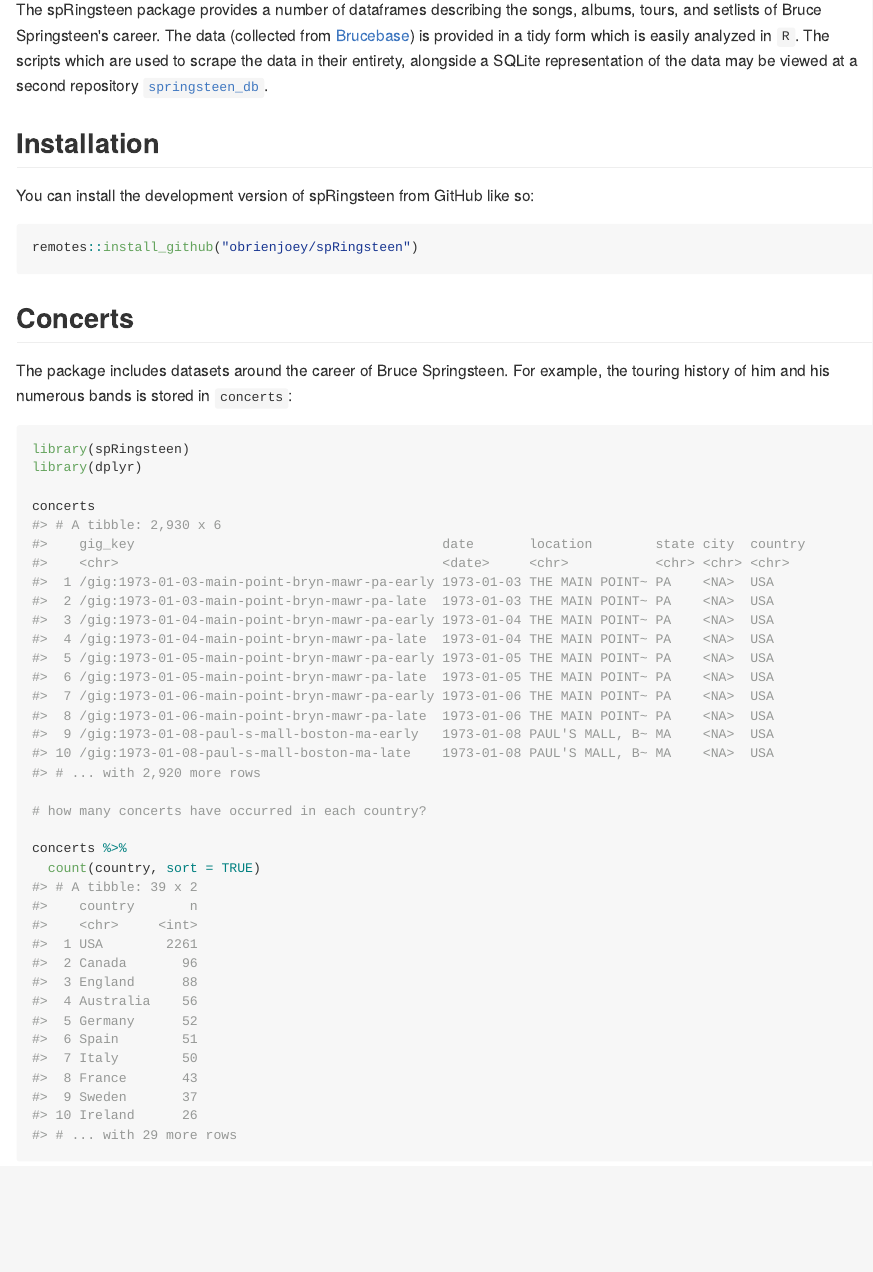
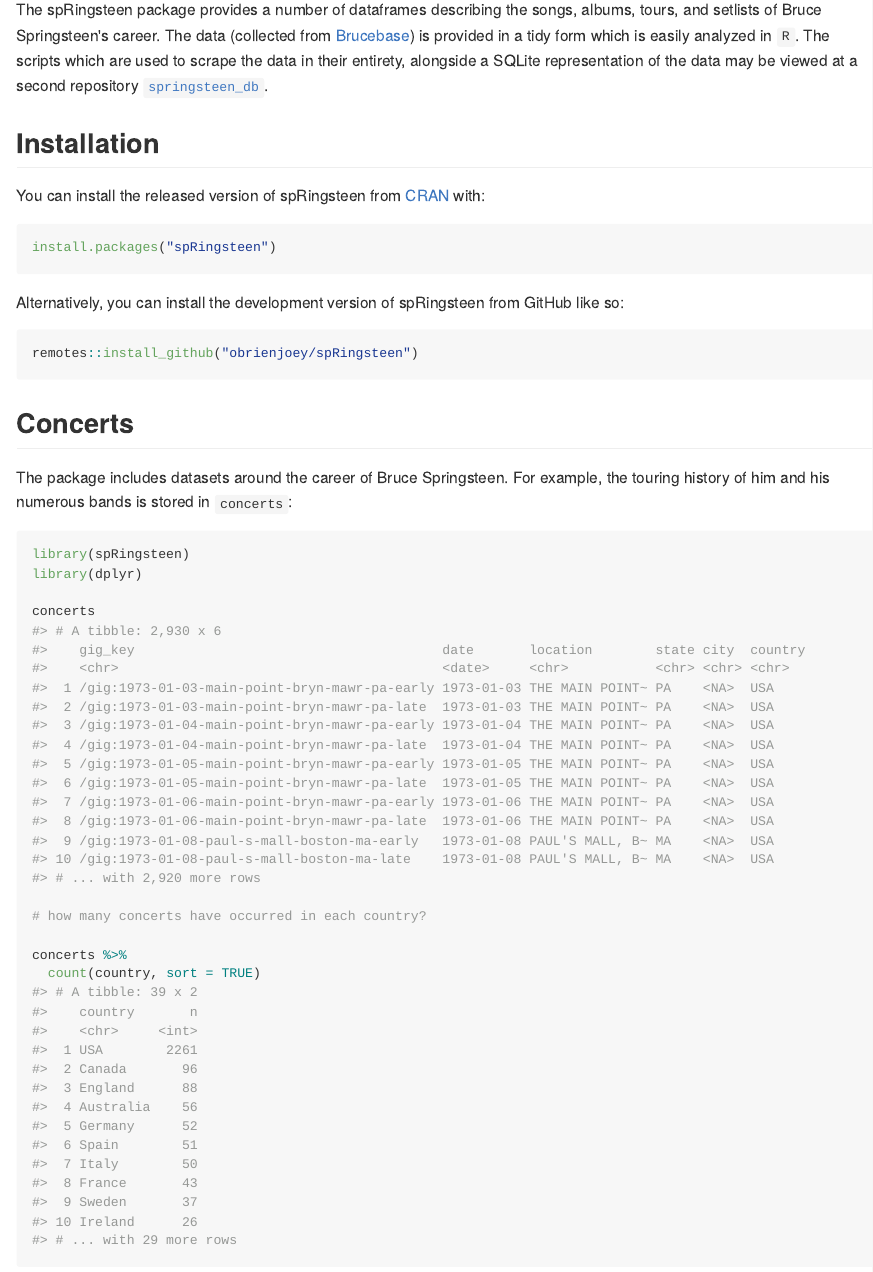
Before and after one commit to obrienjoey/spRingsteen, an R Markdown document (README.Rmd): the page in a window 1100 px wide, from 110 px down. The pictures show the output file README.md that the author committed with the source, drawn offline in the style of GitHub; badge pictures from the web are left out.

Commit message:
update after CRAN acceptance

````diff
--- a/README.Rmd
+++ b/README.Rmd
@@ -22,7 +22,13 @@
 
 ## Installation
 
-You can install the development version of spRingsteen from GitHub like so:
+You can install the released version of spRingsteen from [CRAN](https://cran.r-project.org/package=spRingsteen) with:
+
+``` r
+install.packages("spRingsteen")
+```
+
+Alternatively, you can install the development version of spRingsteen from GitHub like so:
 
 ``` r
 remotes::install_github("obrienjoey/spRingsteen")
````
Also changed, not shown: README.md.
